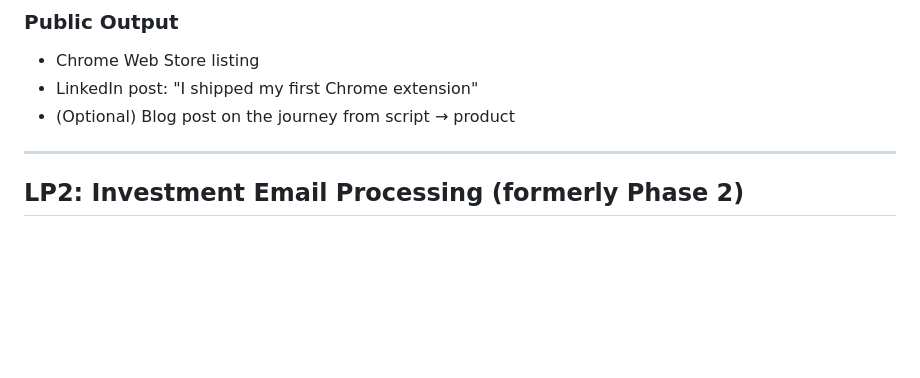
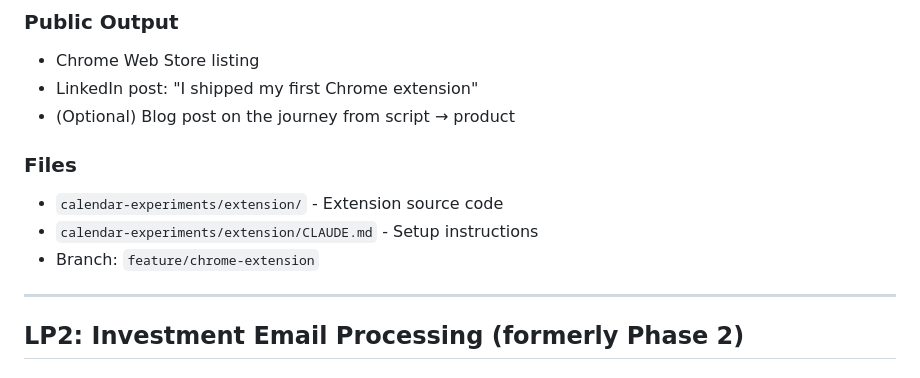
Before and after one commit to beingSCK/robotic-sean-public, a Markdown page: docs/project-phases.md, the part around one of its changes. Drawn GitHub-style; blank space fills up the shorter version.

```diff
--- a/docs/project-phases.md
+++ b/docs/project-phases.md
@@ -182,6 +192,11 @@ The Calendar Transit Tool is useful—but only you can use it. Shipping it as a
 - Chrome Web Store listing
 - LinkedIn post: "I shipped my first Chrome extension"
 - (Optional) Blog post on the journey from script → product
+
+### Files
+- `calendar-experiments/extension/` - Extension source code
+- `calendar-experiments/extension/CLAUDE.md` - Setup instructions
+- Branch: `feature/chrome-extension`
 
 ---
 
```
Also changed, not shown: other parts of docs/project-phases.md (+34 -24 lines).
